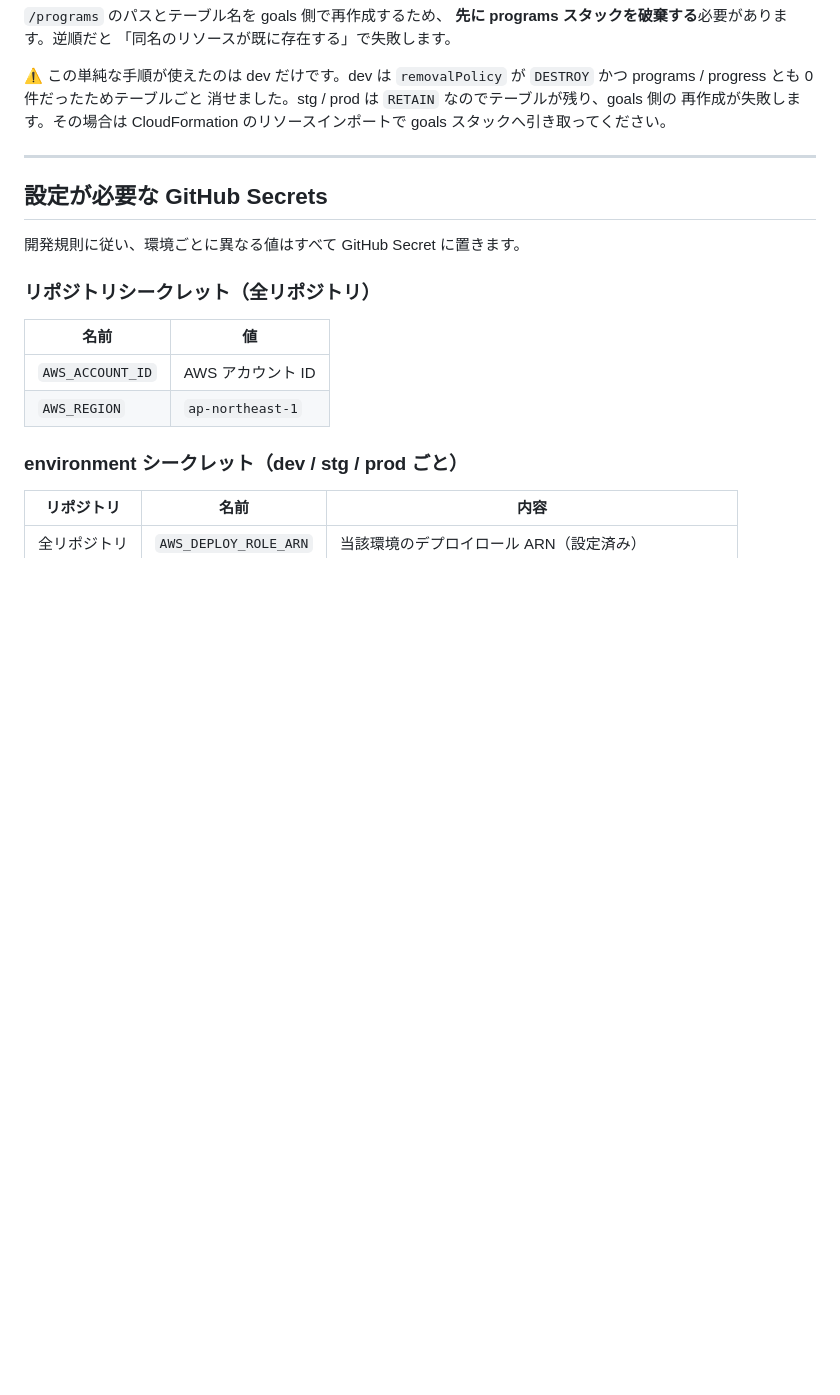
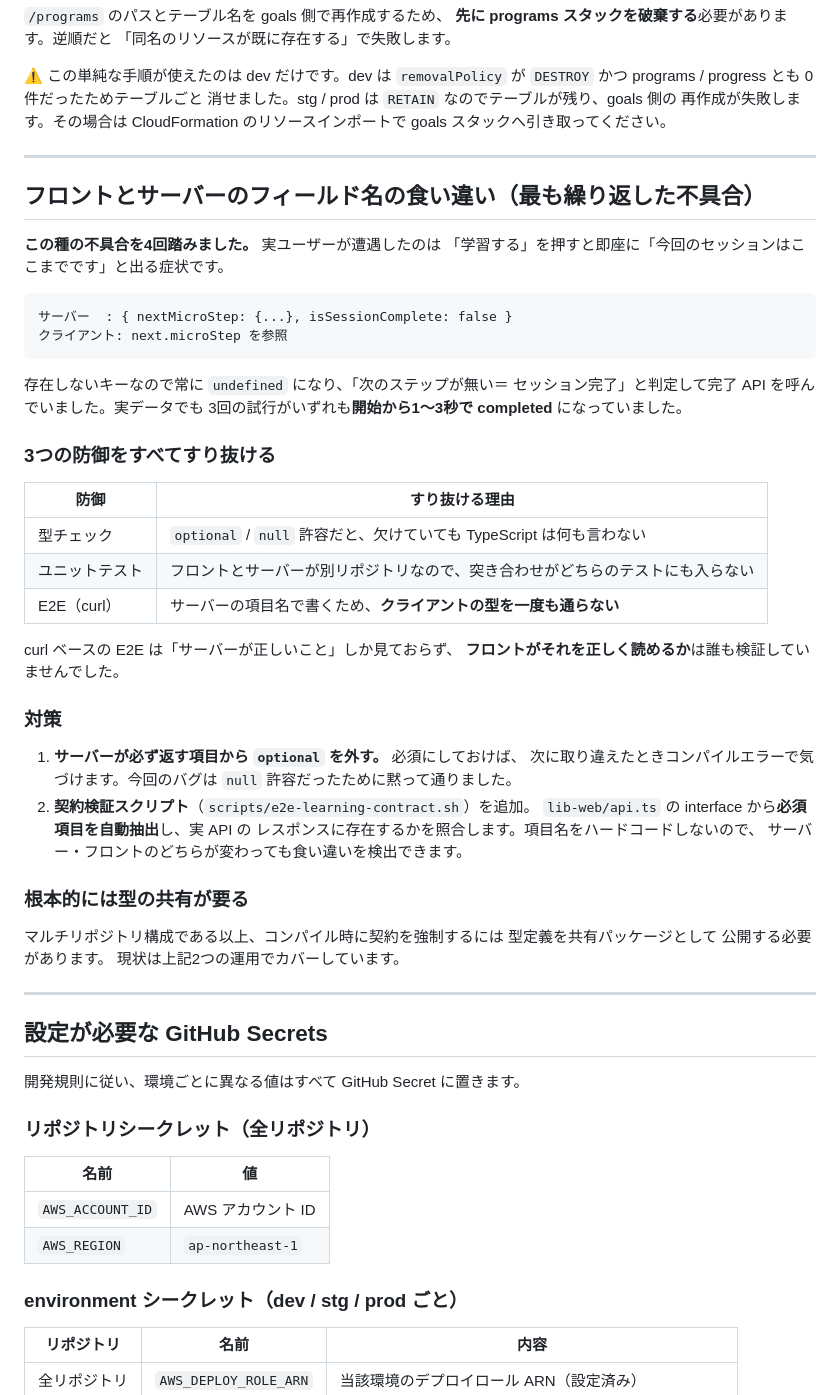
Before and after one commit to any-learn-ai/any-learn-ai-docs, a Markdown page: docs/デプロイ構成.md, the part around the change. Drawn GitHub-style; blank space fills up the shorter version.

Commit message:
フロントとサーバーのフィールド名の食い違いを記録
実ユーザーが遭遇した「学習する→即座に終了」の原因と、
型チェック・ユニットテスト・E2E の3つをすべてすり抜けた理由を残す。
対策として optional を外す方針と、api.ts から必須項目を自動抽出して
実レスポンスと照合する契約検証スクリプトを記録。

Co-Authored-By: Claude Opus 5 <noreply@anthropic.com>

````diff
--- a/docs/デプロイ構成.md
+++ b/docs/デプロイ構成.md
@@ -364,6 +364,49 @@ goals スタックへ引き取ってください。
 
 ---
 
+## フロントとサーバーのフィールド名の食い違い（最も繰り返した不具合）
+
+**この種の不具合を4回踏みました。** 実ユーザーが遭遇したのは
+「学習する」を押すと即座に「今回のセッションはここまでです」と出る症状です。
+
+```
+サーバー  : { nextMicroStep: {...}, isSessionComplete: false }
+クライアント: next.microStep を参照
+```
+
+存在しないキーなので常に `undefined` になり、「次のステップが無い＝
+セッション完了」と判定して完了 API を呼んでいました。実データでも
+3回の試行がいずれも**開始から1〜3秒で completed** になっていました。
+
+### 3つの防御をすべてすり抜ける
+
+| 防御 | すり抜ける理由 |
+|------|---------------|
+| 型チェック | `optional` / `null` 許容だと、欠けていても TypeScript は何も言わない |
+| ユニットテスト | フロントとサーバーが別リポジトリなので、突き合わせがどちらのテストにも入らない |
+| E2E（curl） | サーバーの項目名で書くため、**クライアントの型を一度も通らない** |
+
+curl ベースの E2E は「サーバーが正しいこと」しか見ておらず、
+**フロントがそれを正しく読めるか**は誰も検証していませんでした。
+
+### 対策
+
+1. **サーバーが必ず返す項目から `optional` を外す。** 必須にしておけば、
+   次に取り違えたときコンパイルエラーで気づけます。今回のバグは
+   `null` 許容だったために黙って通りました。
+2. **契約検証スクリプト**（`scripts/e2e-learning-contract.sh`）を追加。
+   `lib-web/api.ts` の interface から**必須項目を自動抽出**し、実 API の
+   レスポンスに存在するかを照合します。項目名をハードコードしないので、
+   サーバー・フロントのどちらが変わっても食い違いを検出できます。
+
+### 根本的には型の共有が要る
+
+マルチリポジトリ構成である以上、コンパイル時に契約を強制するには
+型定義を共有パッケージとして 公開する必要があります。
+現状は上記2つの運用でカバーしています。
+
+---
+
 ## 設定が必要な GitHub Secrets
 
 開発規則に従い、環境ごとに異なる値はすべて GitHub Secret に置きます。
````
